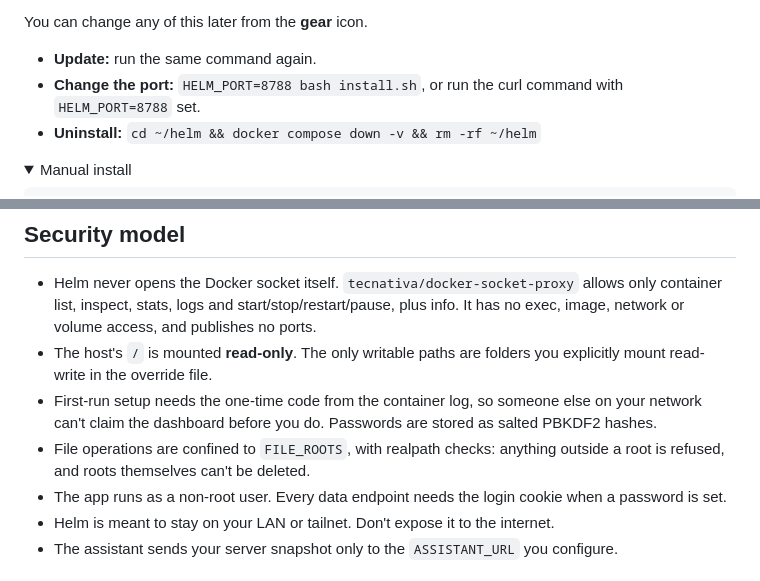
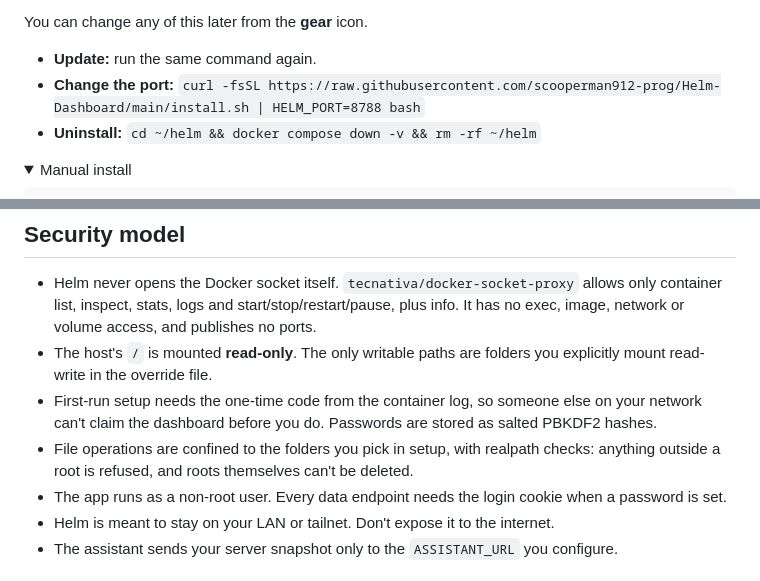
Before and after one commit to scooperman912-prog/Helm-Dashboard, a Markdown page: README.md, 2 parts joined by grey strips. Drawn GitHub-style; folded sections open.

Commit message:
README: fix port-change example, wording
Co-Authored-By: Claude Opus 5.5 <noreply@anthropic.com>
Claude-Session: https://claude.ai/code/session_016QmceDmQNMP1GPh598dKRT

```diff
--- a/README.md
+++ b/README.md
@@ -46,7 +46,7 @@ Open the address in your browser and the setup wizard walks you through the rest
 You can change any of this later from the **gear** icon.
 
 - **Update:** run the same command again.
-- **Change the port:** `HELM_PORT=8788 bash install.sh`, or run the curl command with `HELM_PORT=8788` set.
+- **Change the port:** `curl -fsSL https://raw.githubusercontent.com/scooperman912-prog/Helm-Dashboard/main/install.sh | HELM_PORT=8788 bash`
 - **Uninstall:** `cd ~/helm && docker compose down -v && rm -rf ~/helm`
 
 <details><summary>Manual install</summary>
@@ -79,7 +79,7 @@ Environment variables in `.env` still work as defaults; see `.env.example`. Set
 - Helm never opens the Docker socket itself. `tecnativa/docker-socket-proxy` allows only container list, inspect, stats, logs and start/stop/restart/pause, plus info. It has no exec, image, network or volume access, and publishes no ports.
 - The host's `/` is mounted **read-only**. The only writable paths are folders you explicitly mount read-write in the override file.
 - First-run setup needs the one-time code from the container log, so someone else on your network can't claim the dashboard before you do. Passwords are stored as salted PBKDF2 hashes.
-- File operations are confined to `FILE_ROOTS`, with realpath checks: anything outside a root is refused, and roots themselves can't be deleted.
+- File operations are confined to the folders you pick in setup, with realpath checks: anything outside a root is refused, and roots themselves can't be deleted.
 - The app runs as a non-root user. Every data endpoint needs the login cookie when a password is set.
 - Helm is meant to stay on your LAN or tailnet. Don't expose it to the internet.
 - The assistant sends your server snapshot only to the `ASSISTANT_URL` you configure.
```
